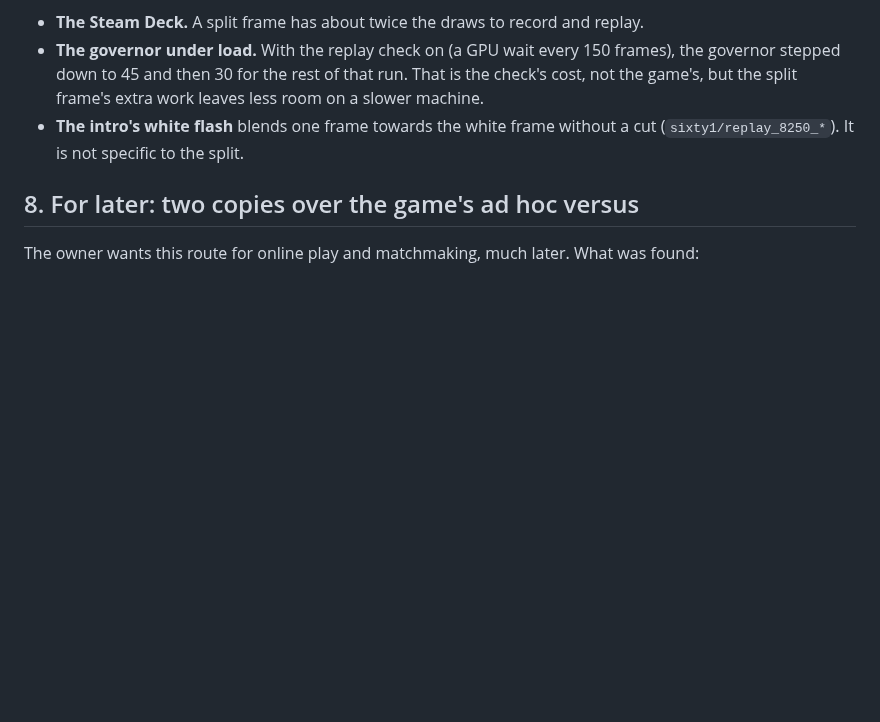
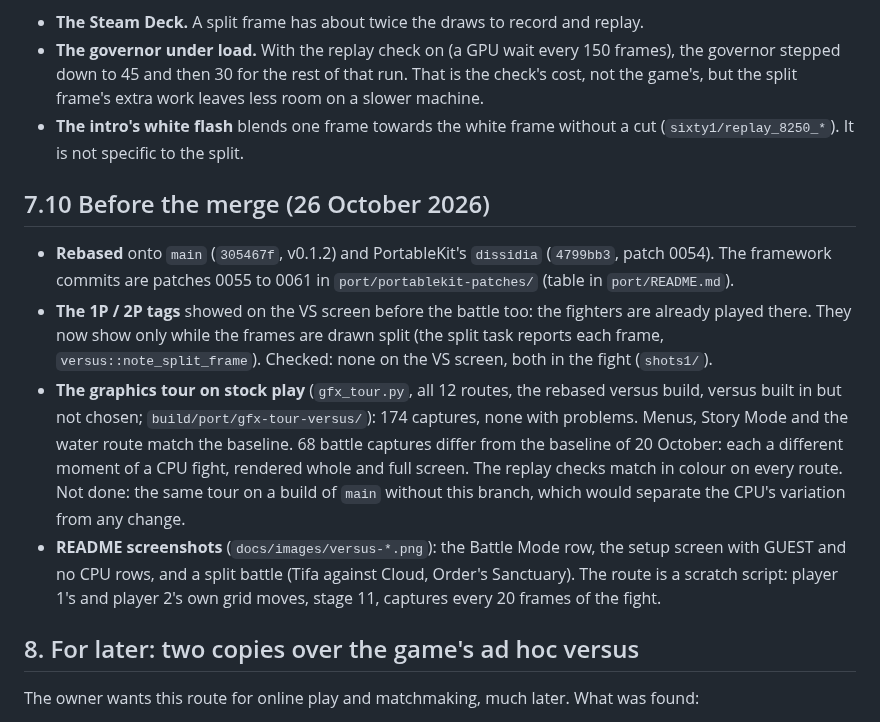
Before and after one commit to VCKing101/Dissidia012-pc, a Markdown page: docs/port/local-versus.md, the part around the change. Rendered like a GitHub page; blank space fills up the shorter version.

```diff
--- a/docs/port/local-versus.md
+++ b/docs/port/local-versus.md
@@ -793,6 +793,22 @@ Not checked:
 - **The intro's white flash** blends one frame towards the white frame without a cut (`sixty1/replay_8250_*`). It
   is not specific to the split.
 
+## 7.10 Before the merge (26 October 2026)
+
+- **Rebased** onto `main` (`305467f`, v0.1.2) and PortableKit's `dissidia` (`4799bb3`, patch 0054). The framework
+  commits are patches 0055 to 0061 in `port/portablekit-patches/` (table in `port/README.md`).
+- **The 1P / 2P tags** showed on the VS screen before the battle too: the fighters are already played there. They
+  now show only while the frames are drawn split (the split task reports each frame, `versus::note_split_frame`).
+  Checked: none on the VS screen, both in the fight (`shots1/`).
+- **The graphics tour on stock play** (`gfx_tour.py`, all 12 routes, the rebased versus build, versus built in but
+  not chosen; `build/port/gfx-tour-versus/`): 174 captures, none with problems. Menus, Story Mode and the water
+  route match the baseline. 68 battle captures differ from the baseline of 20 October: each a different moment of
+  a CPU fight, rendered whole and full screen. The replay checks match in colour on every route. Not done: the same
+  tour on a build of `main` without this branch, which would separate the CPU's variation from any change.
+- **README screenshots** (`docs/images/versus-*.png`): the Battle Mode row, the setup screen with GUEST and no CPU
+  rows, and a split battle (Tifa against Cloud, Order's Sanctuary). The route is a scratch script:
+  player 1's and player 2's own grid moves, stage 11, captures every 20 frames of the fight.
+
 ## 8. For later: two copies over the game's ad hoc versus
 
 The owner wants this route for online play and matchmaking, much later. What was found:
```
Also changed, not shown: README.md (+19 -0 lines), port/README.md (+10 -1 lines), docs/images/versus-battle-setup.png (added), docs/images/versus-menu-row.png (added), docs/images/versus-split-battle.png (added), 7 other files.
